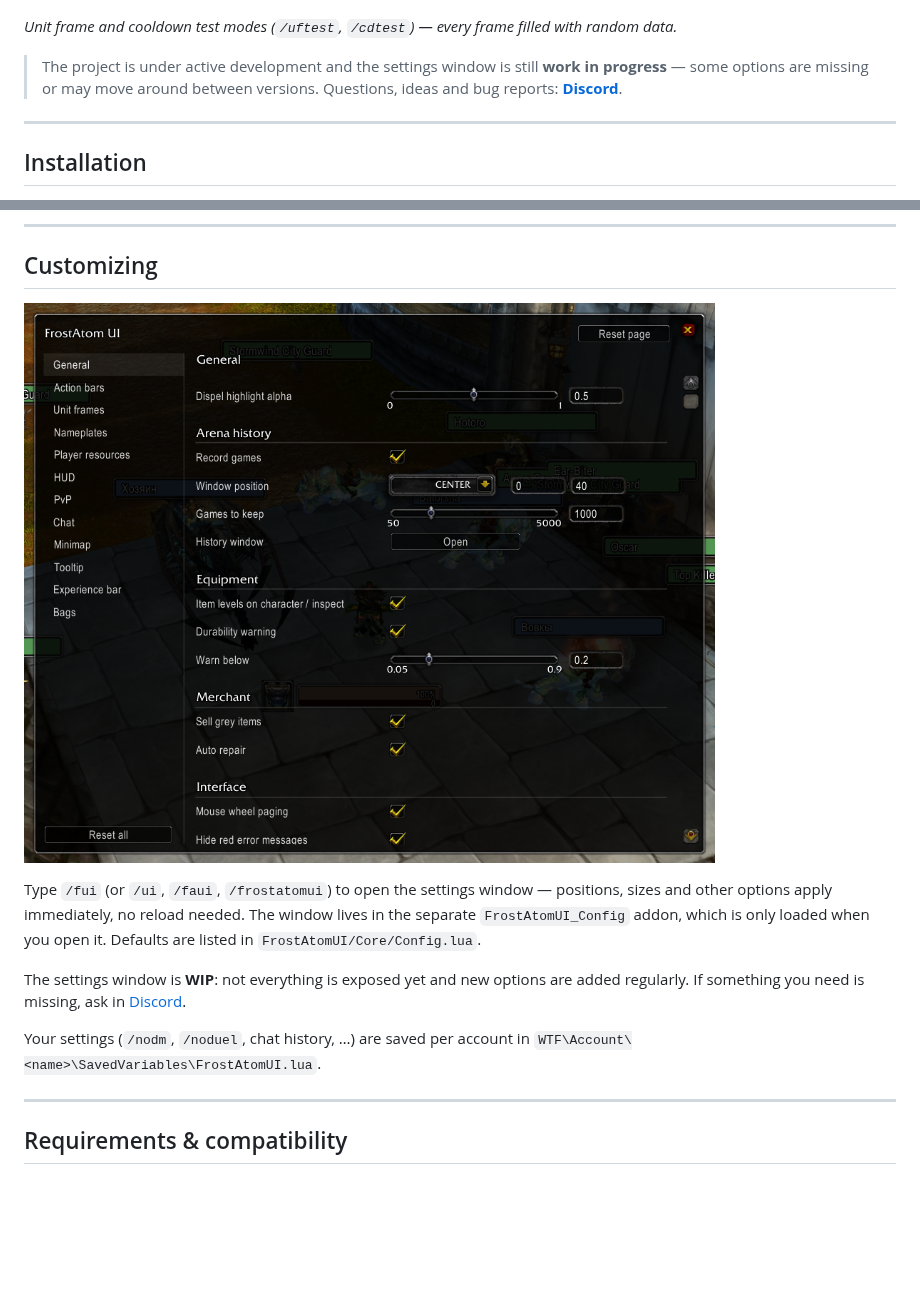
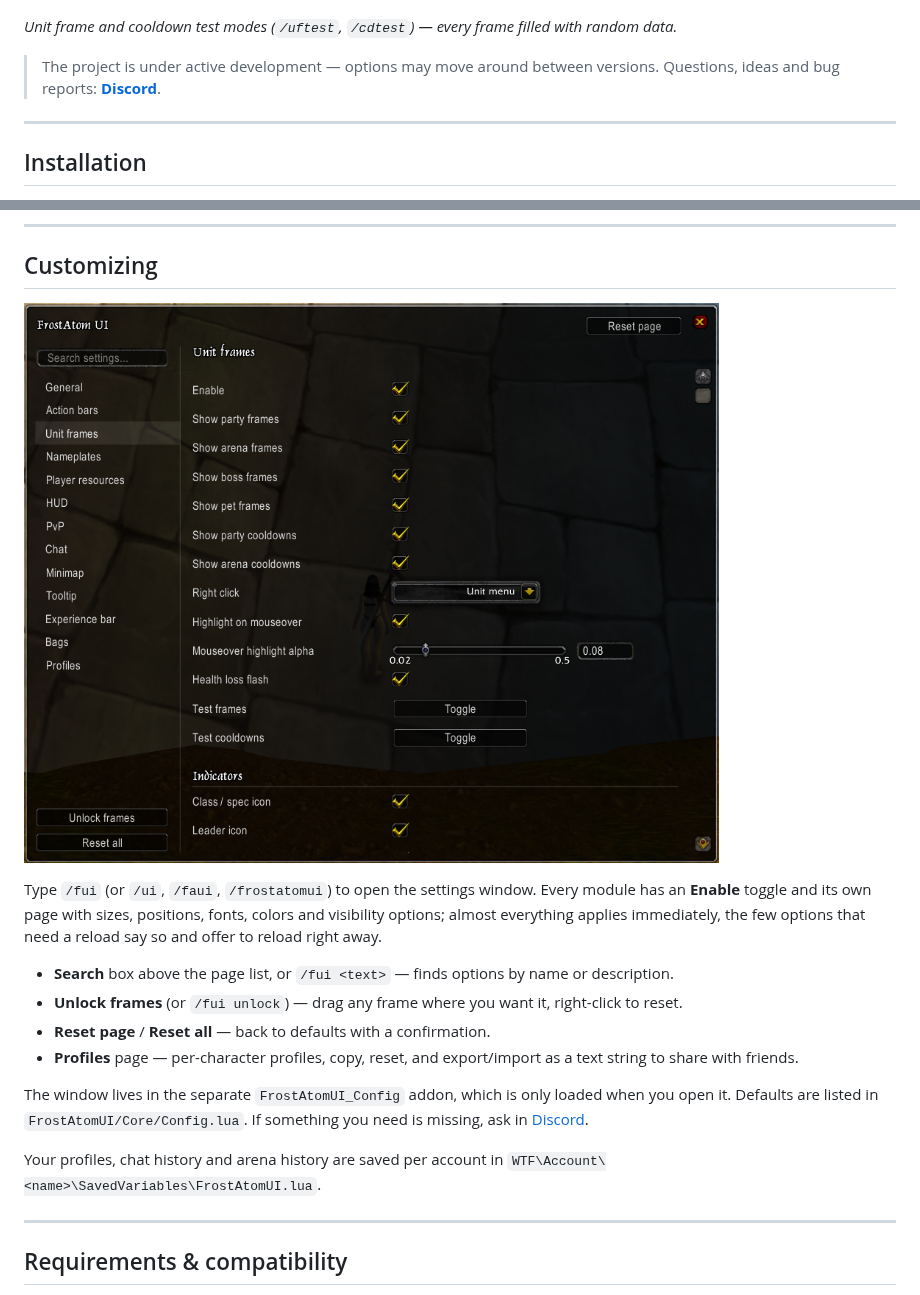
Before and after one commit to FrostAtom/FrostAtomUI, a Markdown page: README.md, 2 parts joined by grey strips. Rendered like a GitHub page; pictures changed too: docs/screenshots/settings.png; blank space fills up the shorter version.

Commit message:
Config UI: multiselect widget, enabledByAny (OR) dependencies, descriptions on Player resources and Experience bar pages; NamePlates: healer classes selectable; Tooltip: label color disabled when neither IDs nor item count are shown; README: settings section rewritten, new settings screenshot

```diff
--- a/README.md
+++ b/README.md
@@ -8,8 +8,7 @@ all in one addon, ready to play right after install.
 
 *Unit frame and cooldown test modes (`/uftest`, `/cdtest`) — every frame filled with random data.*
 
-> The project is under active development and the settings window is still **work in progress** —
-> some options are missing or may move around between versions.
+> The project is under active development — options may move around between versions.
 > Questions, ideas and bug reports: **[Discord](https://discord.gg/HSD3gCYw8Q)**.
 
 ---
@@ -182,14 +181,20 @@ Every `/no…` command also takes `on`, `off` or `status`.
 
 ![Settings window](docs/screenshots/settings.png)
 
-Type `/fui` (or `/ui`, `/faui`, `/frostatomui`) to open the settings window — positions, sizes and
-other options apply immediately, no reload needed. The window lives in the separate `FrostAtomUI_Config`
-addon, which is only loaded when you open it. Defaults are listed in `FrostAtomUI/Core/Config.lua`.
+Type `/fui` (or `/ui`, `/faui`, `/frostatomui`) to open the settings window. Every module has an
+**Enable** toggle and its own page with sizes, positions, fonts, colors and visibility options; almost
+everything applies immediately, the few options that need a reload say so and offer to reload right away.
 
-The settings window is **WIP**: not everything is exposed yet and new options are added regularly.
-If something you need is missing, ask in [Discord](https://discord.gg/HSD3gCYw8Q).
+- **Search** box above the page list, or `/fui <text>` — finds options by name or description.
+- **Unlock frames** (or `/fui unlock`) — drag any frame where you want it, right-click to reset.
+- **Reset page** / **Reset all** — back to defaults with a confirmation.
+- **Profiles** page — per-character profiles, copy, reset, and export/import as a text string to share with friends.
 
-Your settings (`/nodm`, `/noduel`, chat history, …) are saved per account in `WTF\Account\<name>\SavedVariables\FrostAtomUI.lua`.
+The window lives in the separate `FrostAtomUI_Config` addon, which is only loaded when you open it.
+Defaults are listed in `FrostAtomUI/Core/Config.lua`. If something you need is missing, ask in
+[Discord](https://discord.gg/HSD3gCYw8Q).
+
+Your profiles, chat history and arena history are saved per account in `WTF\Account\<name>\SavedVariables\FrostAtomUI.lua`.
 
 ---
 
```
Also changed, not shown: 7 other files.
